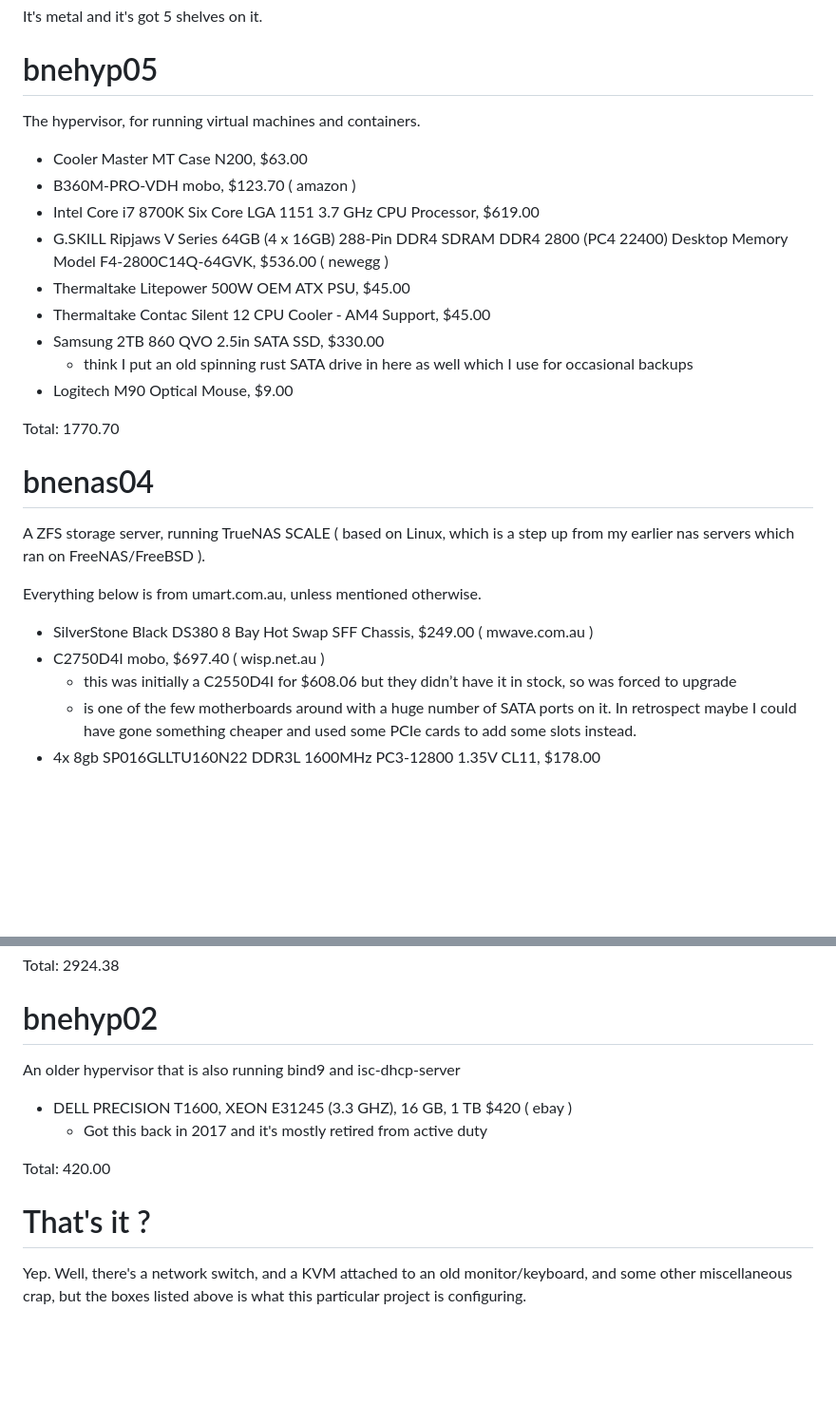
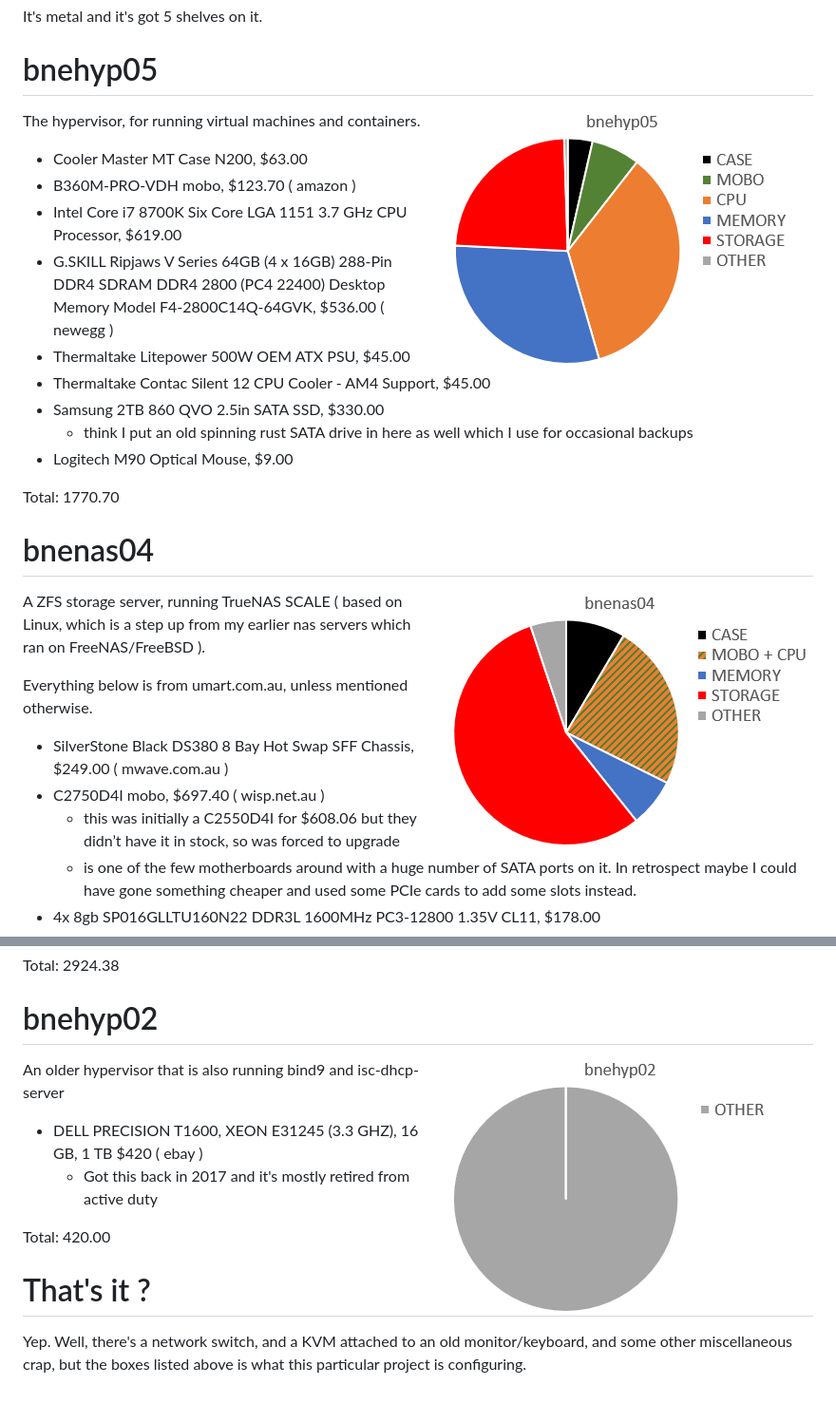
Before and after one commit to randomnoun/bookcase-ops, a Markdown page: setup/SETUP-HARDWARE.md, 2 parts joined by grey strips. Shown at 95% size. Rendered like a GitHub page; pictures changed too: setup/image/pie-bnehyp02.png (added), setup/image/pie-bnehyp05.png (added), setup/image/pie-bnenas04.png (added); blank space fills up the shorter version.

Commit message:
pie charts !

```diff
--- a/setup/SETUP-HARDWARE.md
+++ b/setup/SETUP-HARDWARE.md
@@ -7,6 +7,7 @@ So these are the bits of kit I'm configuring with this project:
 It's metal and it's got 5 shelves on it.
 
 # bnehyp05
+<img align="right" src="image/pie-bnehyp05.png">
 
 The hypervisor, for running virtual machines and containers.
 
@@ -23,6 +24,7 @@ The hypervisor, for running virtual machines and containers.
 Total: 1770.70
 
 # bnenas04
+<img align="right" src="image/pie-bnenas04.png">
 
 A ZFS storage server, running TrueNAS SCALE ( based on Linux, which is a step up from my earlier nas servers which ran on FreeNAS/FreeBSD ).
 
@@ -51,6 +53,8 @@ Those 8 drives are configured in a raidz2 volume, so 2 of them provide resilienc
 Total: 2924.38
 
 # bnehyp02
+<img align="right" src="image/pie-bnehyp02.png">
+
 
 An older hypervisor that is also running bind9 and isc-dhcp-server
 
```
